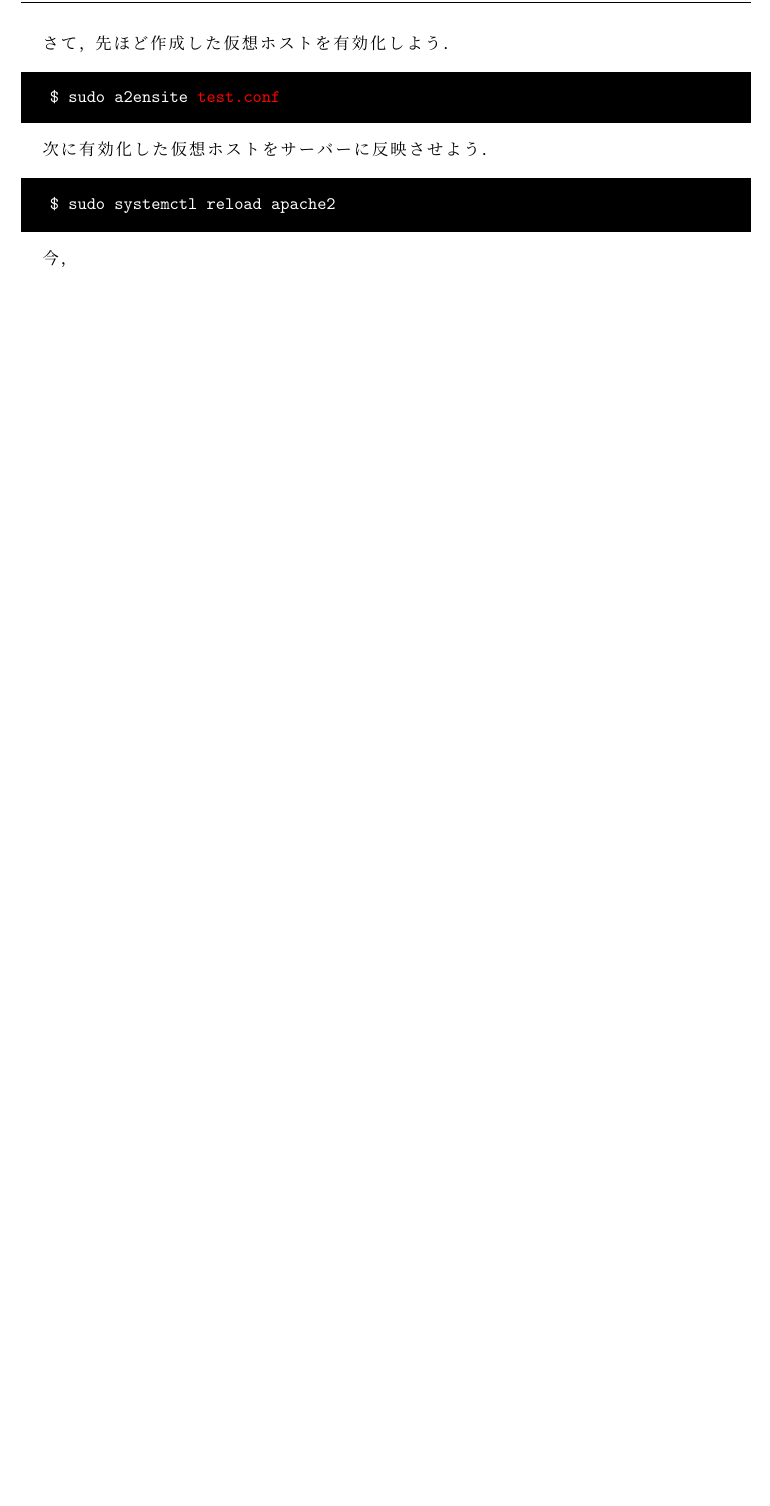
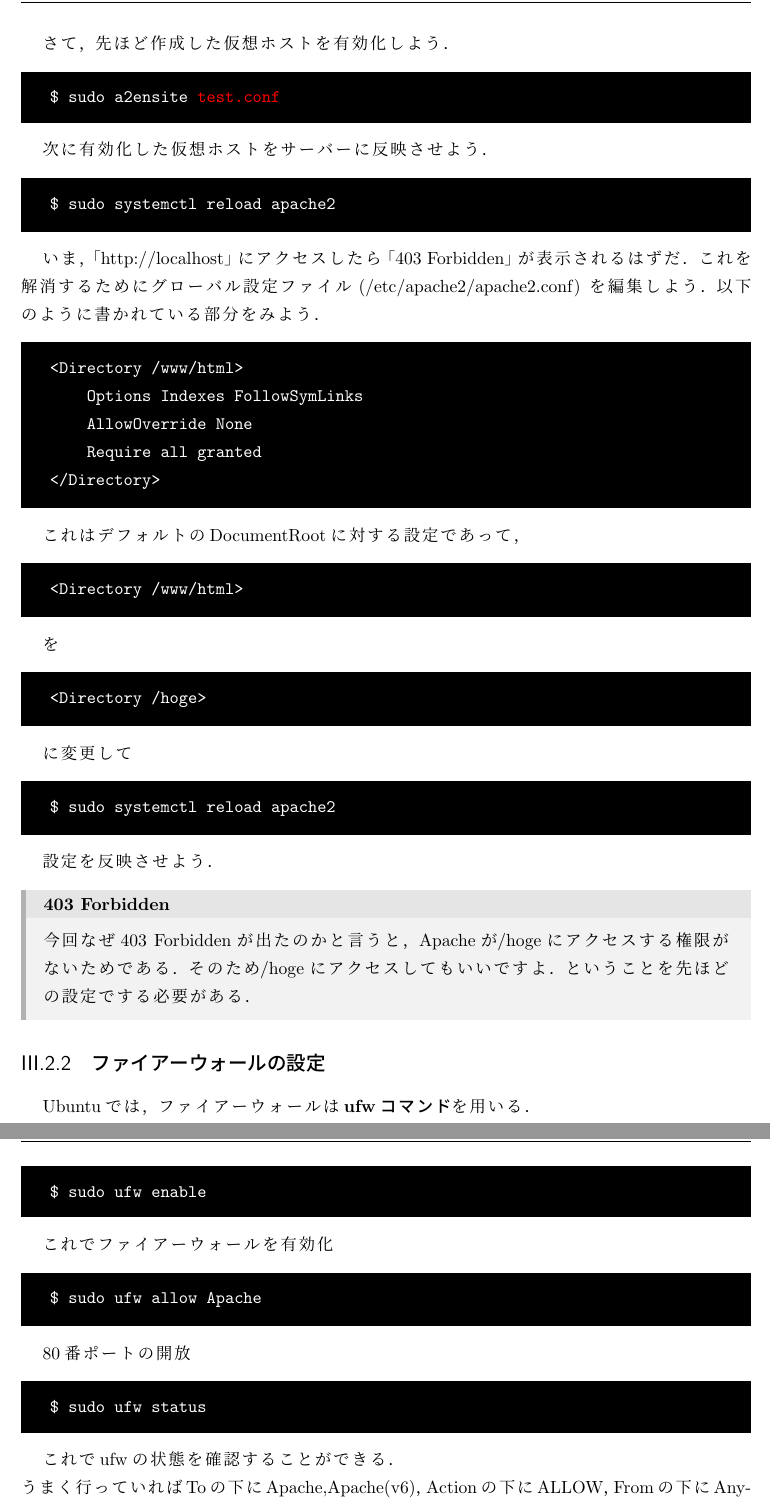
Before and after one commit to r12357/linux_sever_intro_doc, a LaTeX book (linux_guide.tex): part of page 14 of 15 before the commit and two parts of pages 14 and 15 of 21 after it, the two joined at a grey line, cut so that both start at the same text, the shorter picture padded with empty space. Compiled offline with pLaTeX and dvipdfmx.

Commit message:
最後直したい．

```diff
--- a/linux_guide.tex
+++ b/linux_guide.tex
@@ -438,5 +438,51 @@ combinedは，アクセスログのフォーマットを指定するもの．\\
 \begin{tcolorbox}[terminalbox]
   \$ sudo systemctl reload apache2
 \end{tcolorbox}
-今，
+いま，「http://localhost」にアクセスしたら「403 Forbidden」が表示されるはずだ．
+これを解消するためにグローバル設定ファイル(/etc/apache2/apache2.conf)
+を編集しよう．
+以下のように書かれている部分をみよう．
+\begin{tcolorbox}[terminalbox]
+  <Directory /www/html>\\
+  \qquad Options Indexes FollowSymLinks\\
+  \qquad AllowOverride None\\
+  \qquad Require all granted\\
+  </Directory>
+\end{tcolorbox}
+これはデフォルトのDocumentRootに対する設定であって，
+\begin{tcolorbox}[terminalbox]
+  <Directory /www/html>
+\end{tcolorbox}
+を
+\begin{tcolorbox}[terminalbox]
+  <Directory /hoge>
+\end{tcolorbox}
+に変更して
+\begin{tcolorbox}[terminalbox]
+  \$ sudo systemctl reload apache2
+\end{tcolorbox}
+設定を反映させよう．
+\begin{subbox}{403 Forbidden}
+  今回なぜ403 Forbiddenが出たのかと言うと，Apacheが/hogeにアクセスする権限がないためである．そのため/hogeにアクセスしてもいいですよ．
+  ということを先ほどの設定でする必要がある．
+\end{subbox}
 
+\subsection{ファイアーウォールの設定}
+Ubuntuでは，ファイアーウォールは\textbf{ufwコマンド}を用いる．
+\begin{tcolorbox}[terminalbox]
+  \$ sudo ufw enable
+\end{tcolorbox}
+これでファイアーウォールを有効化
+\begin{tcolorbox}[terminalbox]
+  \$ sudo ufw allow Apache
+\end{tcolorbox}
+80番ポートの開放
+\begin{tcolorbox}[terminalbox]
+  \$ sudo ufw status
+\end{tcolorbox}
+これでufwの状態を確認することができる．\\
+うまく行っていればToの下にApache,Apache(v6)，Actionの下にALLOW，Fromの下に
+Anywhere,Anywhere(v6)と出るはずである．
+
+
+\chapter{Docker}
```
Also changed, not shown: linux_guide.pdf, linux_guide.tex (64 more changed lines).
